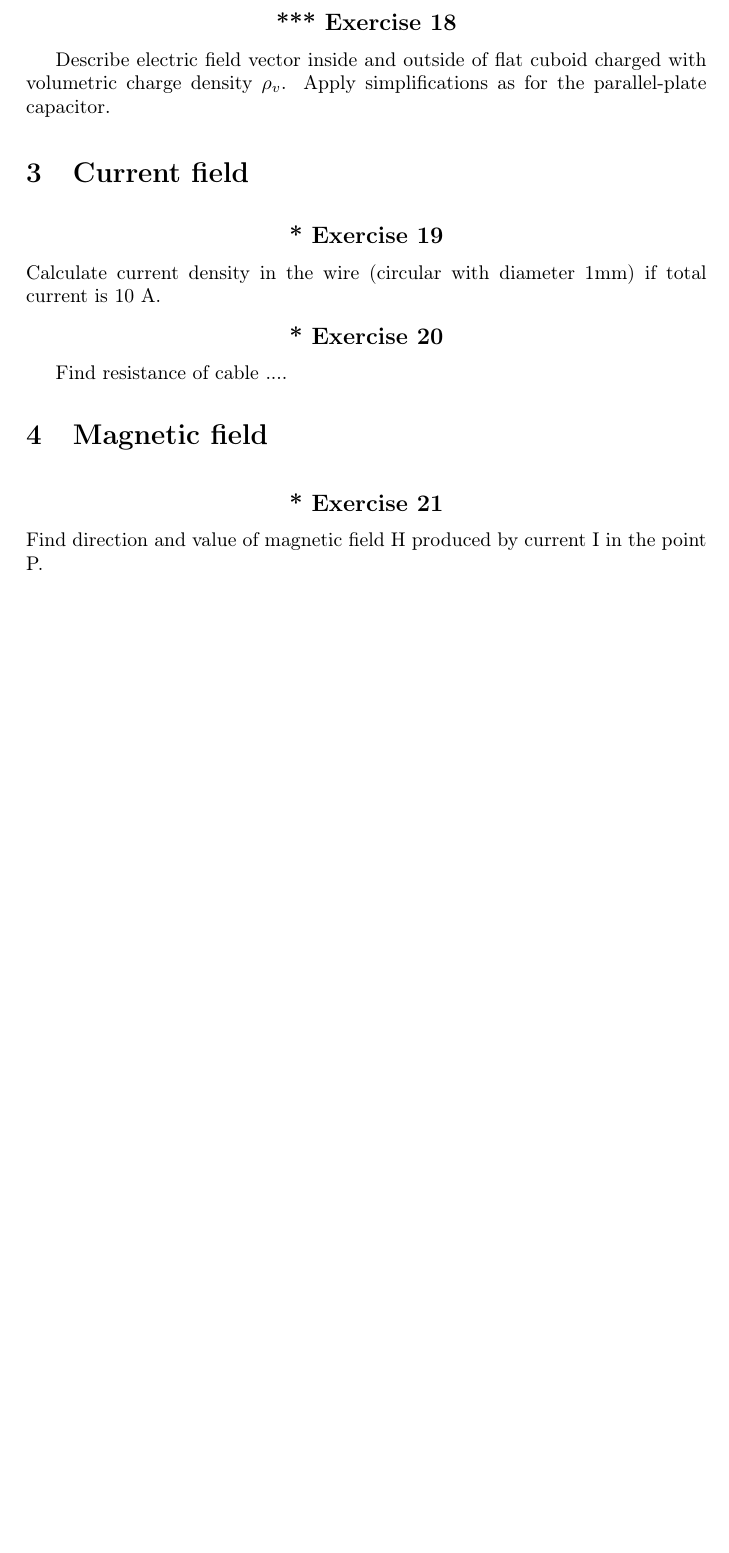
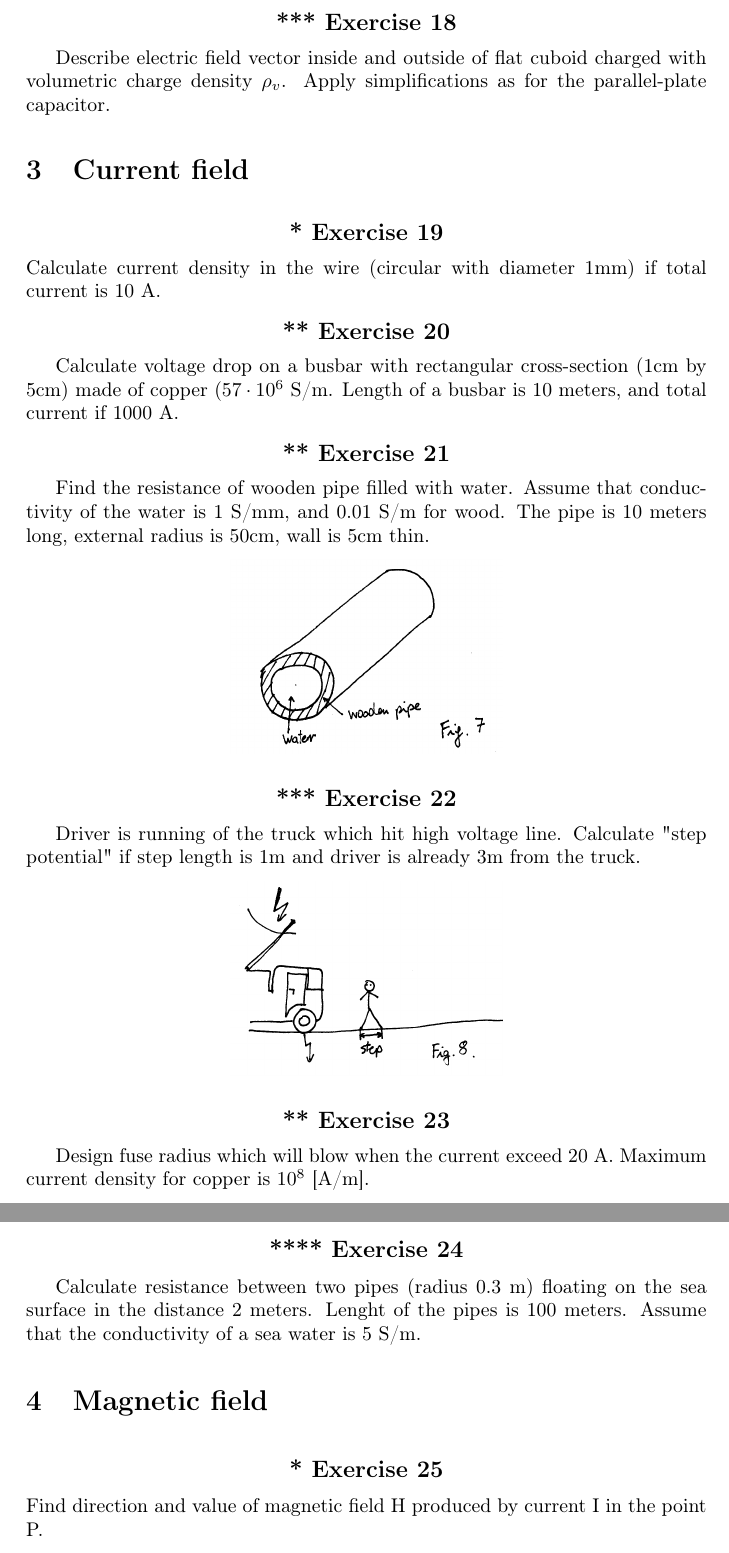
Before and after one commit to sawickib/emf, a LaTeX document (EMFE.tex, which reads current.tex): part of page 5 of 7 before the commit and two parts of pages 5 and 6 of 8 after it, the two joined at a grey line, cut so that both start at the same text, the shorter picture padded with empty space. Compiled offline with pdfLaTeX.

Commit message:
new current problems

```diff
--- a/current.tex
+++ b/current.tex
@@ -4,6 +4,28 @@
 Calculate current density in the wire (circular with diameter 1mm) if total current is 10 A.
 \end{Exercise}
 
-\begin{Exercise}[difficulty=1]
-Find resistance of cable ....
+\begin{Exercise}[difficulty=2]
+Calculate voltage drop on a busbar with rectangular cross-section (1cm by 5cm) made of copper ($57\cdot10^{6}$ S/m. Length of a busbar is 10 meters, and total current if 1000 A.
 \end{Exercise}
+
+\begin{Exercise}[difficulty=2]
+Find the resistance of wooden pipe filled with water. Assume that conductivity of the water is 1 S/mm, and 0.01 S/m for wood. The pipe is 10 meters long, external radius is 50cm, wall is 5cm thin.
+\begin{center}
+\includegraphics[width=0.4\textwidth]{img/fig_cur1.png}
+\end{center}
+\end{Exercise}
+
+\begin{Exercise}[difficulty=3]
+Driver is running of the truck which hit high voltage line. Calculate "step potential" if step length is 1m and driver is already 3m from the truck.
+\begin{center}
+\includegraphics[width=0.4\textwidth]{img/fig_cur2.png}
+\end{center}
+\end{Exercise}
+
+\begin{Exercise}[difficulty=2]
+Design fuse radius which will blow when the current exceed 20 A. Maximum current density for copper is $10^8$ [A/m].
+\end{Exercise}
+
+\begin{Exercise}[difficulty=4]
+Calculate resistance between two pipes (radius 0.3 m) floating on the sea surface in the distance 2 meters. Lenght of the pipes is 100 meters. Assume that the conductivity of a sea water is 5 S/m.
+\end{Exercise}
```
Also changed, not shown: img/fig_cur1.png (added), img/fig_cur2.png (added).
